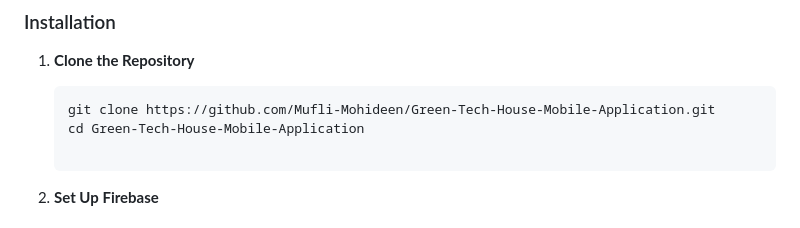
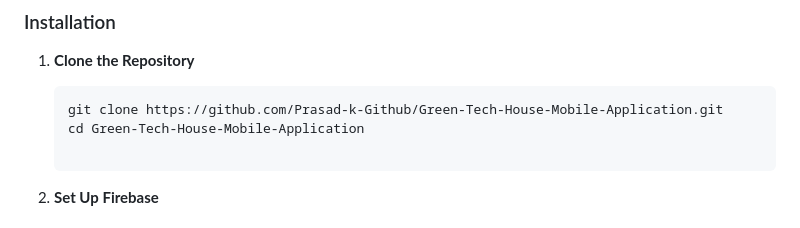
Before and after one commit to Prasad-k-Github/Green-Tech-House-Mobile-Application, a Markdown page: README.md, the part around the change. Rendered like a GitHub page.

````diff
--- a/README.md
+++ b/README.md
@@ -31,7 +31,7 @@ Follow these instructions to set up and run the GreenTech House application on y
 
 1. **Clone the Repository**
    ```sh
-   git clone https://github.com/Mufli-Mohideen/Green-Tech-House-Mobile-Application.git
+   git clone https://github.com/Prasad-k-Github/Green-Tech-House-Mobile-Application.git
    cd Green-Tech-House-Mobile-Application
 
 2. **Set Up Firebase**
````
